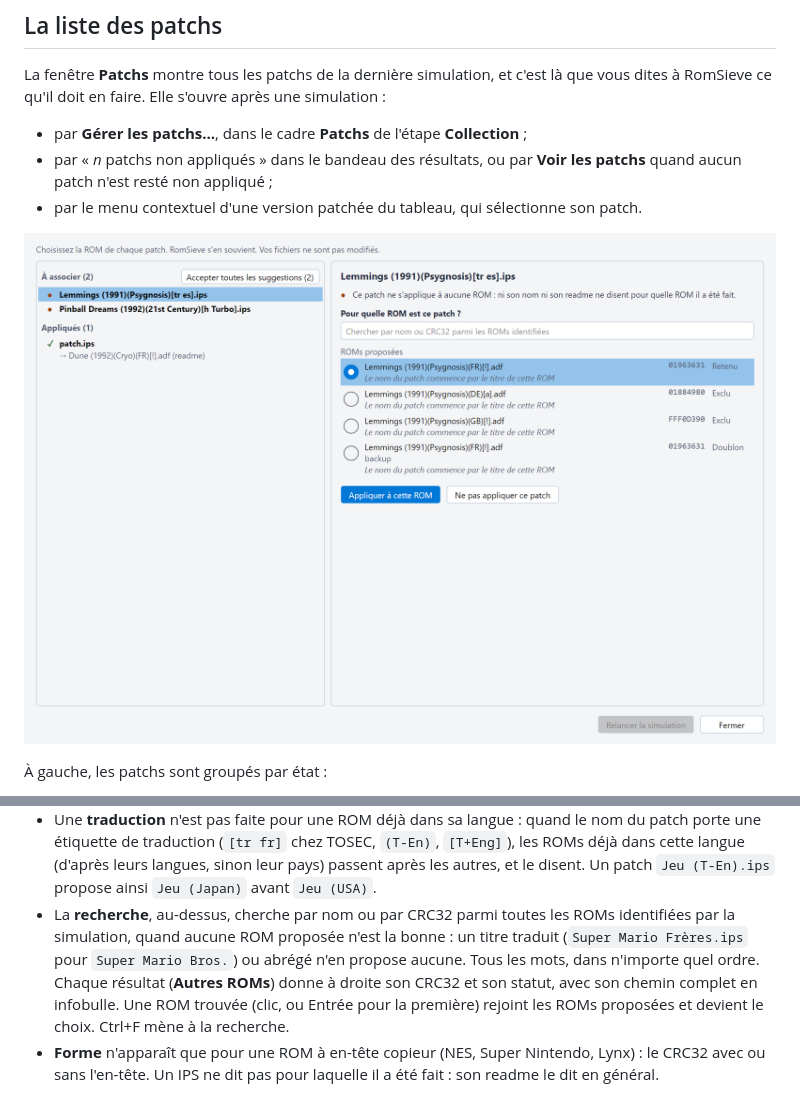
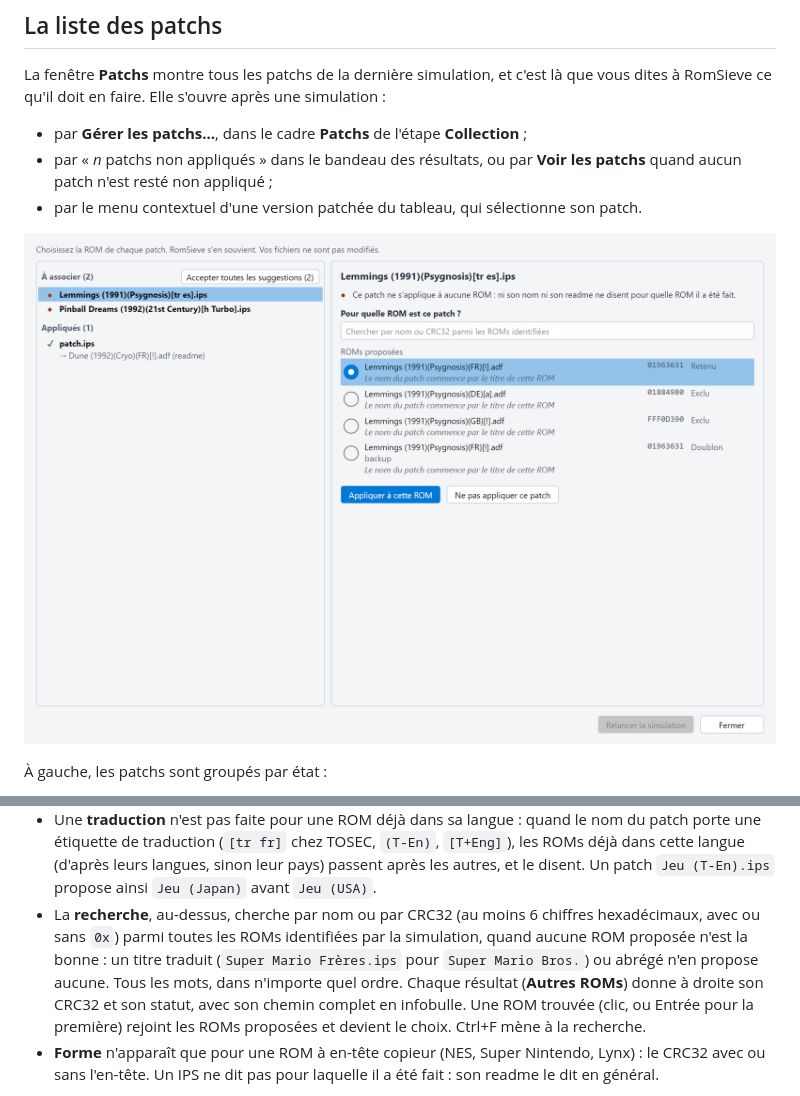
Before and after one commit to madvintager/RomSieve, a Markdown page: docs/fr/patches.md, 2 parts joined by grey strips. GitHub-like rendering; pictures changed too: docs/images/fr/patches_window.png.

Commit message:
Restrict Patches CRC32 search to 6-8 hex digits and measure all five status labels

```diff
--- a/docs/fr/patches.md
+++ b/docs/fr/patches.md
@@ -297,11 +297,12 @@ demande **Pour quelle ROM est ce patch ?** :
   traduction (`[tr fr]` chez TOSEC, `(T-En)`, `[T+Eng]`), les ROMs déjà dans cette langue (d'après leurs langues, sinon
   leur pays) passent après les autres, et le disent. Un patch `Jeu (T-En).ips` propose ainsi `Jeu (Japan)` avant
   `Jeu (USA)`.
-* La **recherche**, au-dessus, cherche par nom ou par CRC32 parmi toutes les ROMs identifiées par la simulation, quand
-  aucune ROM proposée n'est la bonne : un titre traduit (`Super Mario Frères.ips` pour `Super Mario Bros.`) ou abrégé
-  n'en propose aucune. Tous les mots, dans n'importe quel ordre. Chaque résultat (**Autres ROMs**) donne à droite son
-  CRC32 et son statut, avec son chemin complet en infobulle. Une ROM trouvée (clic, ou Entrée pour la première) rejoint
-  les ROMs proposées et devient le choix. Ctrl+F mène à la recherche.
+* La **recherche**, au-dessus, cherche par nom ou par CRC32 (au moins 6 chiffres hexadécimaux, avec ou sans `0x`) parmi
+  toutes les ROMs identifiées par la simulation, quand aucune ROM proposée n'est la bonne : un titre traduit
+  (`Super Mario Frères.ips` pour `Super Mario Bros.`) ou abrégé n'en propose aucune. Tous les mots, dans n'importe quel
+  ordre. Chaque résultat (**Autres ROMs**) donne à droite son CRC32 et son statut, avec son chemin complet en infobulle.
+  Une ROM trouvée (clic, ou Entrée pour la première) rejoint les ROMs proposées et devient le choix. Ctrl+F mène à la
+  recherche.
 * **Forme** n'apparaît que pour une ROM à en-tête copieur (NES, Super Nintendo, Lynx) : le CRC32 avec ou sans l'en-tête.
   Un IPS ne dit pas pour laquelle il a été fait : son readme le dit en général.
 
```
Also changed, not shown: docs/en/patches.md (+5 -5 lines), docs/images/fr/patches_window_dark.png, docs/images/patches_window.png, docs/images/patches_window_dark.png, 9 other files.
